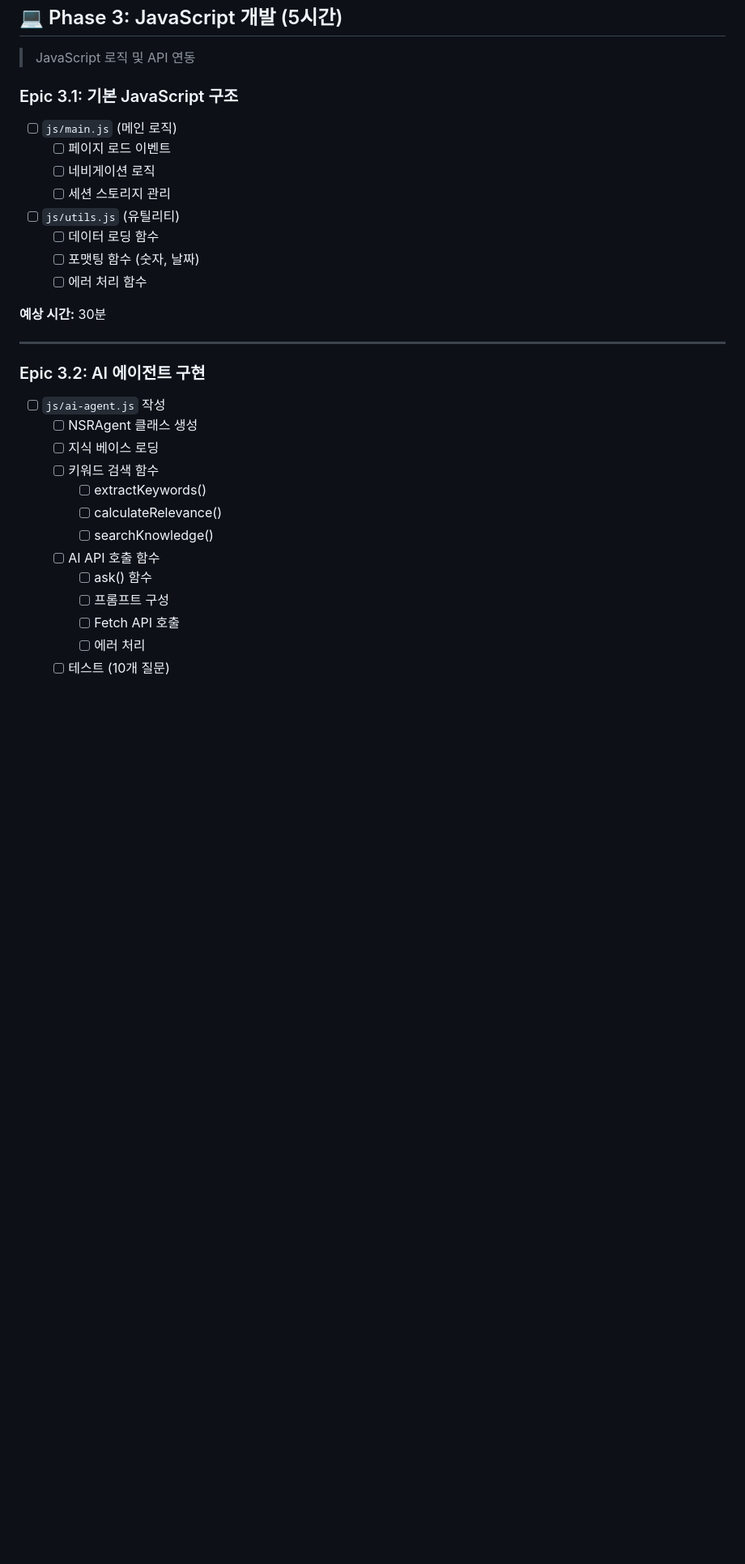
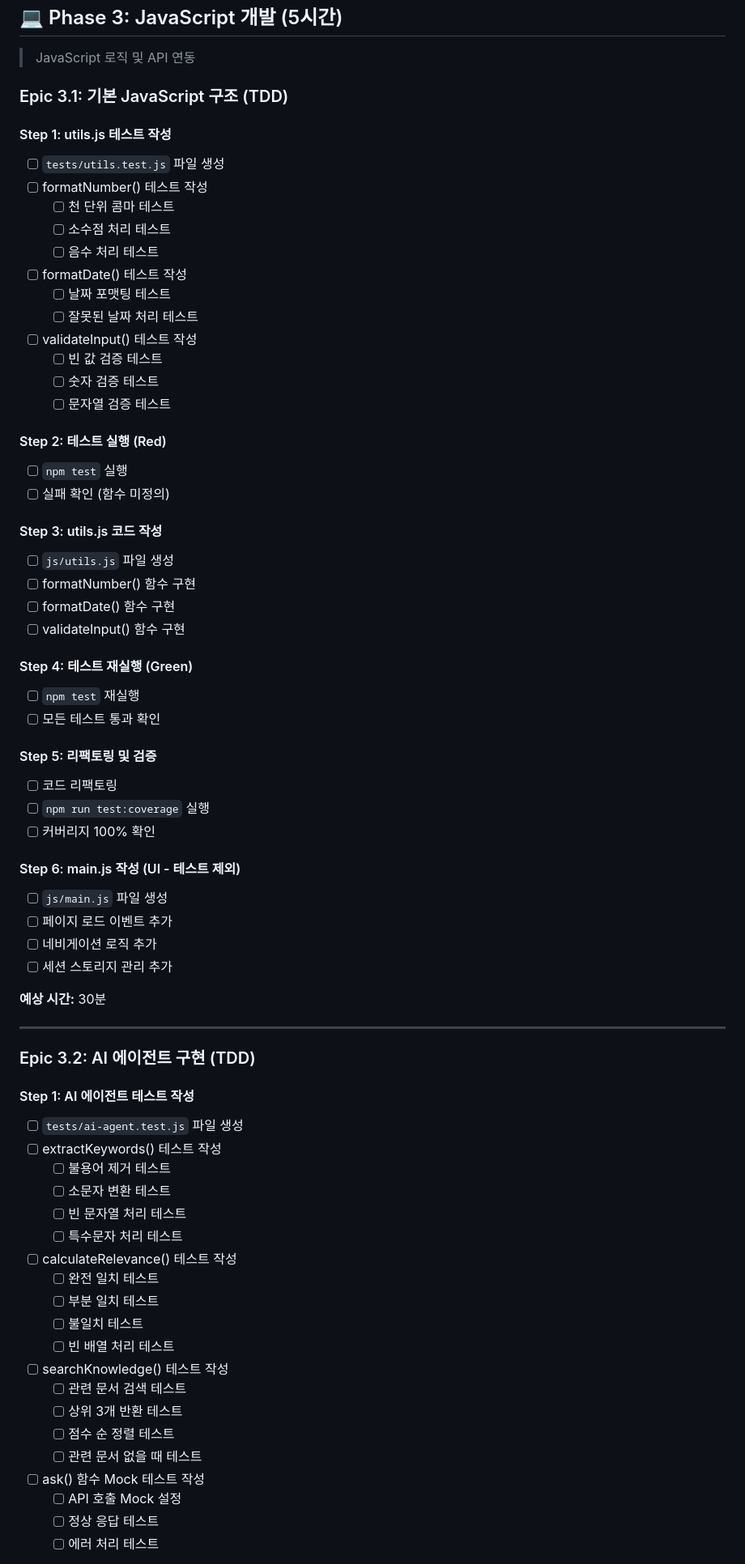
Before and after one commit to ShinEunJi58/Busan-NSR-Navigator, a Markdown page: docs/Task.md, the part around one of its changes. Shown at 81% size. Rendered like a GitHub page; blank space fills up the shorter version.

```diff
--- a/docs/Task.md
+++ b/docs/Task.md
@@ -139,33 +139,72 @@ Phase 4 (배포): ☐☐☐☐☐ 0%
 
 > JavaScript 로직 및 API 연동
 
-### Epic 3.1: 기본 JavaScript 구조
+### Epic 3.1: 기본 JavaScript 구조 (TDD)
 
-- [ ] `js/main.js` (메인 로직)
-  - [ ] 페이지 로드 이벤트
-  - [ ] 네비게이션 로직
-  - [ ] 세션 스토리지 관리
-- [ ] `js/utils.js` (유틸리티)
-  - [ ] 데이터 로딩 함수
-  - [ ] 포맷팅 함수 (숫자, 날짜)
-  - [ ] 에러 처리 함수
+#### Step 1: utils.js 테스트 작성
+- [ ] `tests/utils.test.js` 파일 생성
+- [ ] formatNumber() 테스트 작성
+  - [ ] 천 단위 콤마 테스트
+  - [ ] 소수점 처리 테스트
+  - [ ] 음수 처리 테스트
+- [ ] formatDate() 테스트 작성
+  - [ ] 날짜 포맷팅 테스트
+  - [ ] 잘못된 날짜 처리 테스트
+- [ ] validateInput() 테스트 작성
+  - [ ] 빈 값 검증 테스트
+  - [ ] 숫자 검증 테스트
+  - [ ] 문자열 검증 테스트
+
+#### Step 2: 테스트 실행 (Red)
+- [ ] `npm test` 실행
+- [ ] 실패 확인 (함수 미정의)
+
+#### Step 3: utils.js 코드 작성
+- [ ] `js/utils.js` 파일 생성
+- [ ] formatNumber() 함수 구현
+- [ ] formatDate() 함수 구현
+- [ ] validateInput() 함수 구현
+
+#### Step 4: 테스트 재실행 (Green)
+- [ ] `npm test` 재실행
+- [ ] 모든 테스트 통과 확인
+
+#### Step 5: 리팩토링 및 검증
+- [ ] 코드 리팩토링
+- [ ] `npm run test:coverage` 실행
+- [ ] 커버리지 100% 확인
+
+#### Step 6: main.js 작성 (UI - 테스트 제외)
+- [ ] `js/main.js` 파일 생성
+- [ ] 페이지 로드 이벤트 추가
+- [ ] 네비게이션 로직 추가
+- [ ] 세션 스토리지 관리 추가
 
 **예상 시간:** 30분
 
 ---
 
-### Epic 3.2: AI 에이전트 구현
+### Epic 3.2: AI 에이전트 구현 (TDD)
 
-- [ ] `js/ai-agent.js` 작성
-  - [ ] NSRAgent 클래스 생성
-  - [ ] 지식 베이스 로딩
-  - [ ] 키워드 검색 함수
-    - [ ] extractKeywords()
-    - [ ] calculateRelevance()
-    - [ ] searchKnowledge()
-  - [ ] AI API 호출 함수
-    - [ ] ask() 함수
-    - [ ] 프롬프트 구성
-    - [ ] Fetch API 호출
-    - [ ] 에러 처리
-  - [ ] 테스트 (10개 질문)
+#### Step 1: AI 에이전트 테스트 작성
+- [ ] `tests/ai-agent.test.js` 파일 생성
+- [ ] extractKeywords() 테스트 작성
+  - [ ] 불용어 제거 테스트
+  - [ ] 소문자 변환 테스트
+  - [ ] 빈 문자열 처리 테스트
+  - [ ] 특수문자 처리 테스트
+- [ ] calculateRelevance() 테스트 작성
+  - [ ] 완전 일치 테스트
+  - [ ] 부분 일치 테스트
+  - [ ] 불일치 테스트
+  - [ ] 빈 배열 처리 테스트
+- [ ] searchKnowledge() 테스트 작성
+  - [ ] 관련 문서 검색 테스트
+  - [ ] 상위 3개 반환 테스트
+  - [ ] 점수 순 정렬 테스트
+  - [ ] 관련 문서 없을 때 테스트
+- [ ] ask() 함수 Mock 테스트 작성
+  - [ ] API 호출 Mock 설정
+  - [ ] 정상 응답 테스트
+  - [ ] 에러 처리 테스트
+
```
Also changed, not shown: other parts of docs/Task.md (+139 -28 lines).
